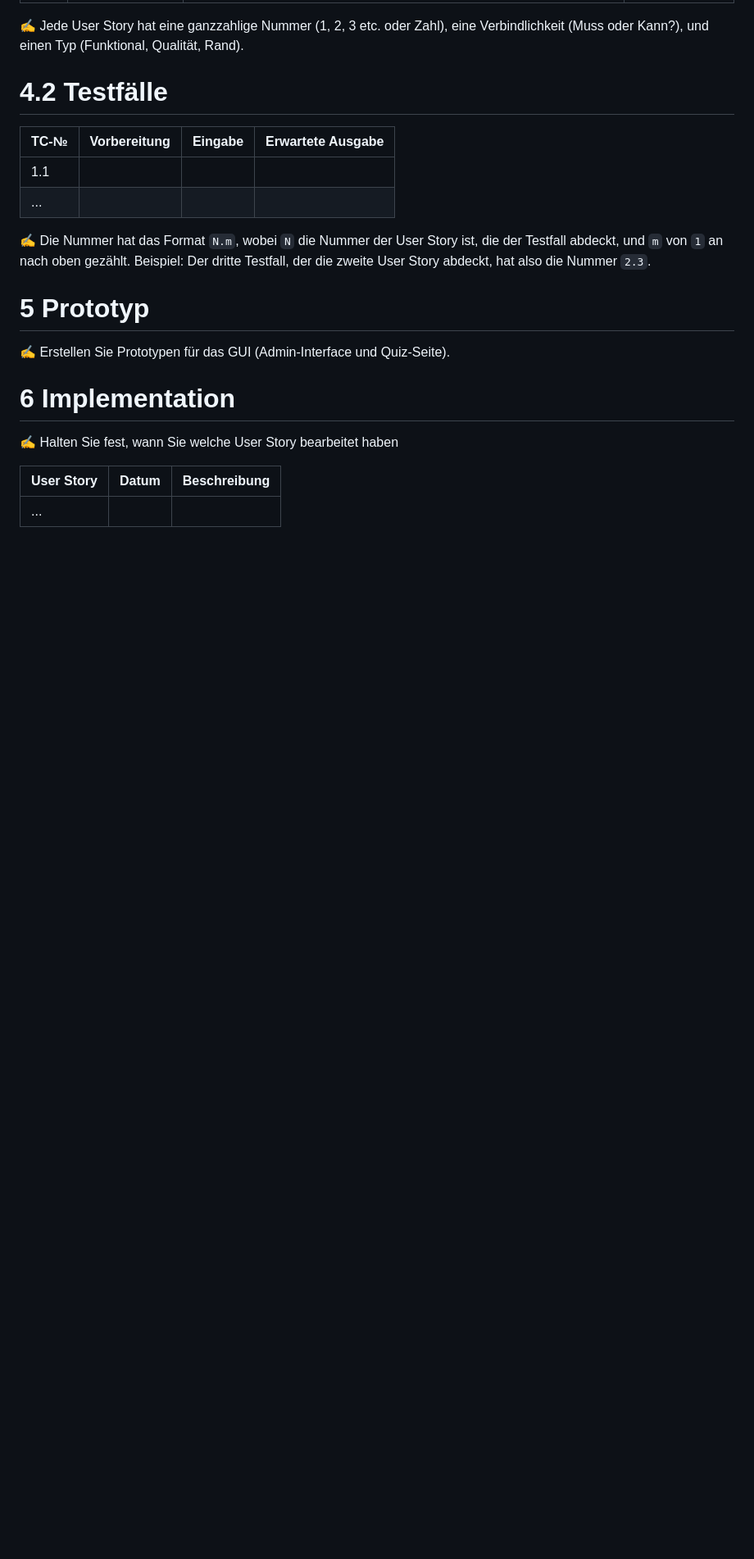
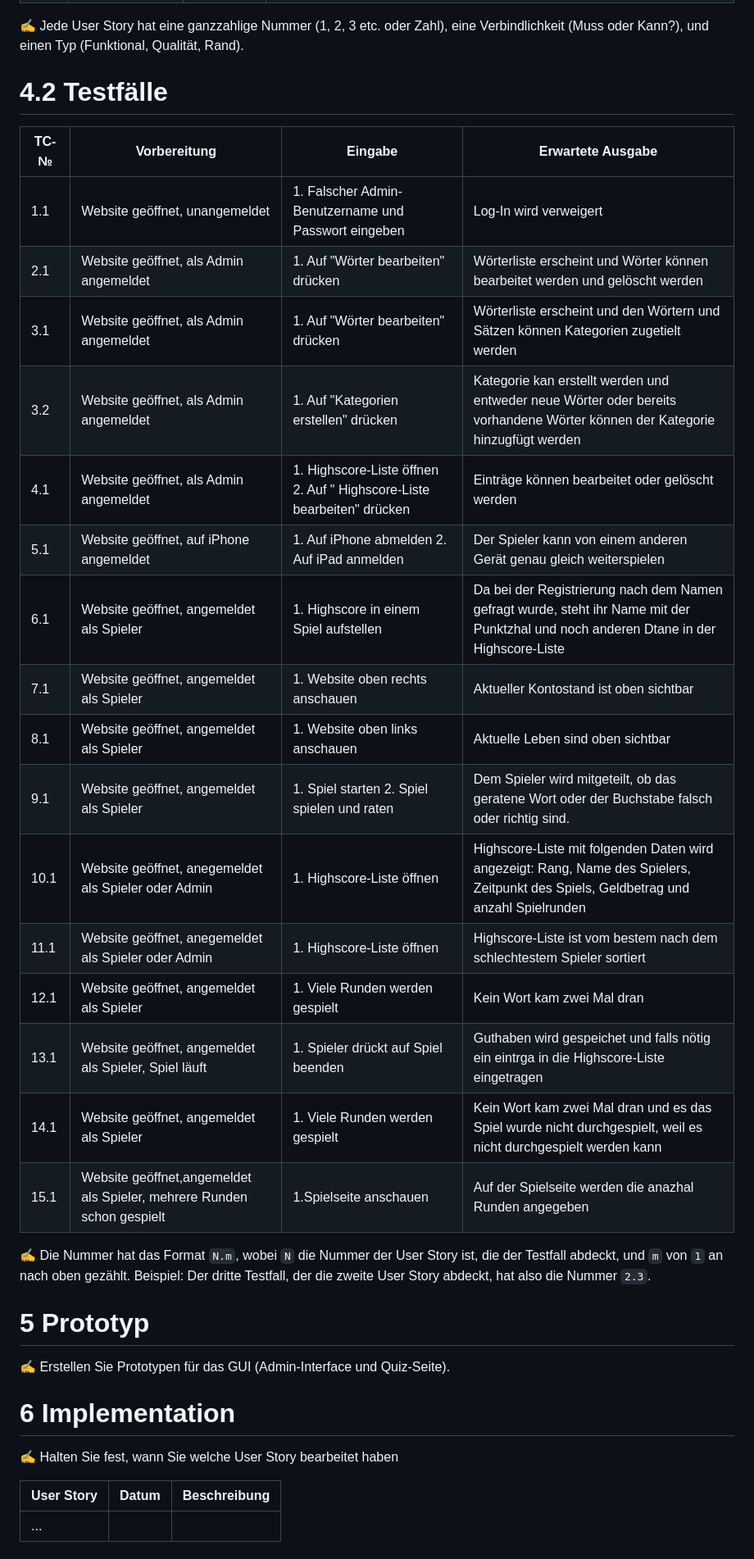
Before and after one commit to aMaterazzo-ims/MaterazzoAndrea_LB151, a Markdown page: projektdokumentation.md, the part around the change printed below. Shown: that part at 82% size. GitHub-like rendering; blank space fills up the shorter version.

```diff
--- a/projektdokumentation.md
+++ b/projektdokumentation.md
@@ -66,8 +67,22 @@ Daten sollen in meiner FireBase Datenbank gespeichert werden. Ich habe mehrheitl
 
 | TC-№ | Vorbereitung | Eingabe | Erwartete Ausgabe |
 | ---- | ------------ | ------- | ----------------- |
-| 1.1  |              |         |                   |
-| ...  |              |         |                   |
+| 1.1  |Website geöffnet, unangemeldet|1. Falscher Admin-Benutzername und Passwort eingeben | Log-In wird verweigert|
+| 2.1  |Website geöffnet, als Admin angemeldet|1. Auf "Wörter bearbeiten" drücken|Wörterliste erscheint und Wörter können bearbeitet werden und gelöscht werden|
+| 3.1  |Website geöffnet, als Admin angemeldet|1. Auf "Wörter bearbeiten" drücken|Wörterliste erscheint und den Wörtern und Sätzen können Kategorien zugetielt werden                   |
+| 3.2  |Website geöffnet, als Admin angemeldet|1. Auf "Kategorien erstellen" drücken|Kategorie kan erstellt werden und entweder neue Wörter oder bereits vorhandene Wörter können der Kategorie hinzugfügt werden|
+| 4.1  |Website geöffnet, als Admin angemeldet|1. Highscore-Liste öffnen 2. Auf " Highscore-Liste bearbeiten" drücken| Einträge können bearbeitet oder gelöscht werden|
+| 5.1  |Website geöffnet, auf iPhone angemeldet|1. Auf iPhone abmelden 2. Auf iPad anmelden|Der Spieler kann von einem anderen Gerät genau gleich weiterspielen|
+| 6.1  |Website geöffnet, angemeldet als Spieler| 1. Highscore in einem Spiel aufstellen|Da bei der Registrierung nach dem Namen gefragt wurde, steht ihr Name mit der Punktzhal und noch anderen Dtane in der Highscore-Liste|
+| 7.1  |Website geöffnet, angemeldet als Spieler|1. Website oben rechts anschauen | Aktueller Kontostand ist oben  sichtbar                 |
+| 8.1  |Website geöffnet,  angemeldet als Spieler|1. Website oben links anschauen|Aktuelle Leben sind oben sichtbar                   |
+| 9.1  |Website geöffnet, angemeldet als Spieler|1. Spiel starten 2. Spiel spielen und raten|Dem Spieler wird mitgeteilt, ob das geratene Wort oder der Buchstabe falsch oder richtig sind.|
+| 10.1  | Website geöffnet, anegemeldet als Spieler oder Admin|1. Highscore-Liste öffnen|Highscore-Liste mit folgenden Daten wird angezeigt: Rang, Name des Spielers, Zeitpunkt des Spiels, Geldbetrag und anzahl Spielrunden                   |
+| 11.1  |Website geöffnet, anegemeldet als Spieler oder Admin|1. Highscore-Liste öffnen| Highscore-Liste ist vom bestem nach dem schlechtestem Spieler sortiert|
+| 12.1  |Website geöffnet, angemeldet als Spieler|1. Viele Runden werden gespielt| Kein Wort kam zwei Mal dran|
+| 13.1  |Website geöffnet, angemeldet als Spieler, Spiel läuft|1. Spieler drückt auf Spiel beenden|Guthaben wird gespeichet und falls nötig ein eintrga in die Highscore-Liste eingetragen|
+| 14.1  |Website geöffnet, angemeldet als Spieler|1. Viele Runden werden gespielt| Kein Wort kam zwei Mal dran und es das Spiel wurde nicht durchgespielt, weil es nicht durchgespielt werden kann|
+| 15.1  |Website geöffnet,angemeldet als Spieler, mehrere Runden schon gespielt| 1.Spielseite anschauen |Auf der Spielseite werden die anazhal Runden angegeben|
 
 ✍️ Die Nummer hat das Format `N.m`, wobei `N` die Nummer der User Story ist, die der Testfall abdeckt, und `m` von `1` an nach oben gezählt. Beispiel: Der dritte Testfall, der die zweite User Story abdeckt, hat also die Nummer `2.3`.
 
```
Also changed, not shown: other parts of projektdokumentation.md (+16 -15 lines).
